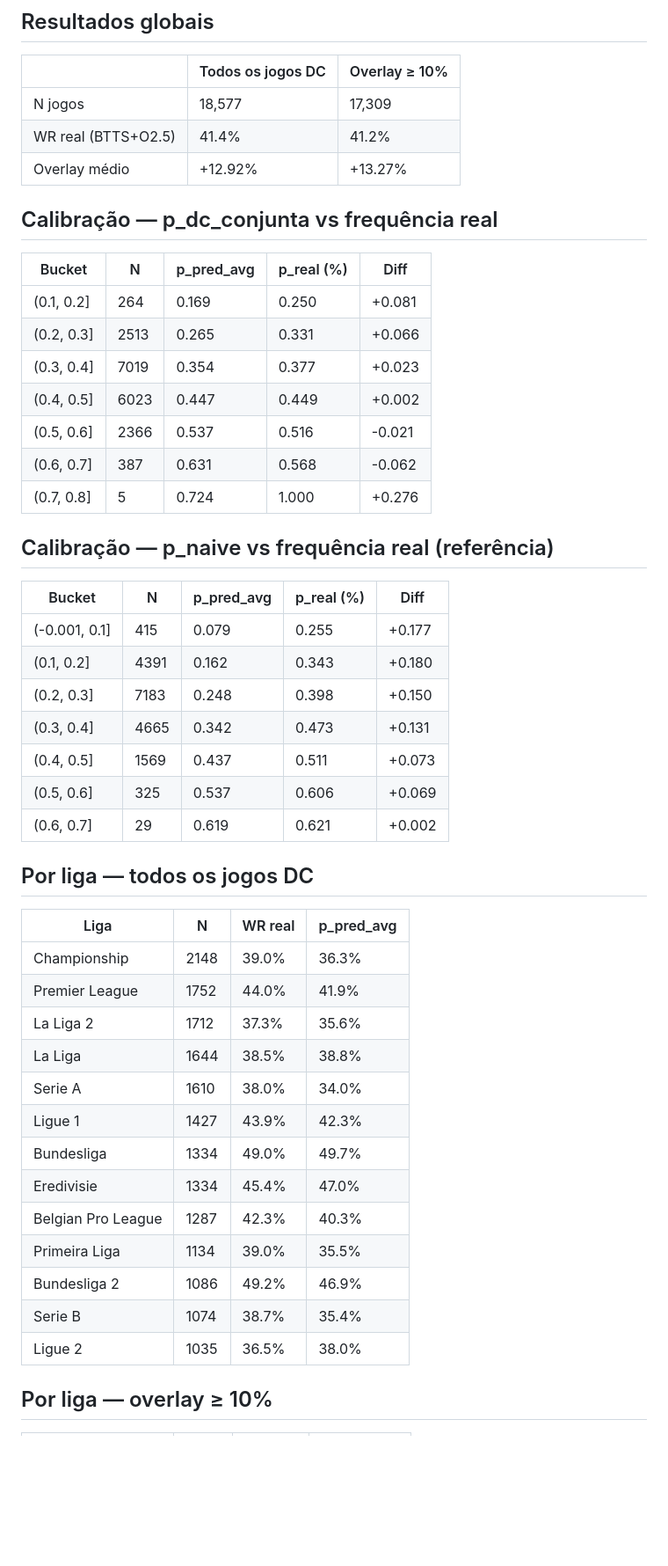
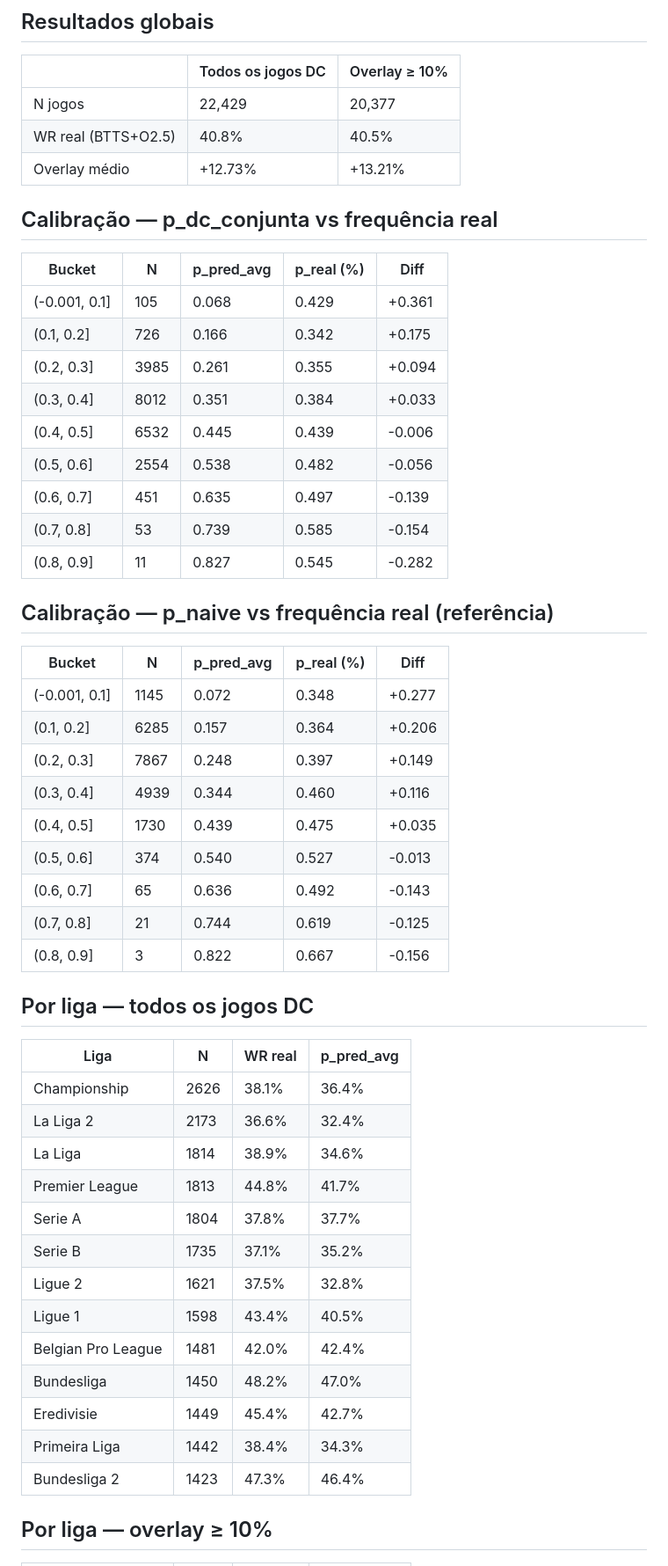
Before and after one commit to nunovinhas-creator/over25-scanner, a Markdown page: backtesting/reports/btts_over25_backtest.md, the part around one of its changes. Shown at 88% size. Rendered like a GitHub page; blank space fills up the shorter version.

Commit message:
data: backtest BTTS+O2.5 walk-forward completo (22,429 jogos, zero leakage)
* chore: verified branch anchor

* data: backtest BTTS+O2.5 walk-forward completo (22,429 jogos, zero leakage)

Substitui versão in-sample pelo walk-forward real:
- 22,429 jogos (2021-08-27→2026-05-31, 13 divisões)
- Modelo DC re-treinado semanalmente sem lookahead
- WR base 40.8% → overlay≥10% não melhora (40.5%)
- Calibração: underestima nas caudas baixas, overconfident em p>0.5
- Zero leakage violations confirmado

Co-Authored-By: Claude Sonnet 4.6 <noreply@anthropic.com>
Claude-Session: https://claude.ai/code/session_0128HffF9BHMeKsyBqqhmGp7

---------

Co-authored-by: Claude <noreply@anthropic.com>

```diff
--- a/backtesting/reports/btts_over25_backtest.md
+++ b/backtesting/reports/btts_over25_backtest.md
@@ -24,51 +23,55 @@ Sem odds BTTS+Over 2.5 disponíveis no dataset — ROI não calculado.
 
 | | Todos os jogos DC | Overlay ≥ 10% |
 |---|---|---|
-| N jogos | 18,577 | 17,309 |
-| WR real (BTTS+O2.5) | 41.4% | 41.2% |
-| Overlay médio | +12.92% | +13.27% |
+| N jogos | 22,429 | 20,377 |
+| WR real (BTTS+O2.5) | 40.8% | 40.5% |
+| Overlay médio | +12.73% | +13.21% |
 
 ## Calibração — p_dc_conjunta vs frequência real
 
 | Bucket | N | p_pred_avg | p_real (%) | Diff |
 |---|---|---|---|---|
-| (0.1, 0.2]             |    264 | 0.169 | 0.250 | +0.081 |
-| (0.2, 0.3]             |   2513 | 0.265 | 0.331 | +0.066 |
-| (0.3, 0.4]             |   7019 | 0.354 | 0.377 | +0.023 |
-| (0.4, 0.5]             |   6023 | 0.447 | 0.449 | +0.002 |
-| (0.5, 0.6]             |   2366 | 0.537 | 0.516 | -0.021 |
-| (0.6, 0.7]             |    387 | 0.631 | 0.568 | -0.062 |
-| (0.7, 0.8]             |      5 | 0.724 | 1.000 | +0.276 |
+| (-0.001, 0.1]          |    105 | 0.068 | 0.429 | +0.361 |
+| (0.1, 0.2]             |    726 | 0.166 | 0.342 | +0.175 |
+| (0.2, 0.3]             |   3985 | 0.261 | 0.355 | +0.094 |
+| (0.3, 0.4]             |   8012 | 0.351 | 0.384 | +0.033 |
+| (0.4, 0.5]             |   6532 | 0.445 | 0.439 | -0.006 |
+| (0.5, 0.6]             |   2554 | 0.538 | 0.482 | -0.056 |
+| (0.6, 0.7]             |    451 | 0.635 | 0.497 | -0.139 |
+| (0.7, 0.8]             |     53 | 0.739 | 0.585 | -0.154 |
+| (0.8, 0.9]             |     11 | 0.827 | 0.545 | -0.282 |
 
 ## Calibração — p_naive vs frequência real (referência)
 
 | Bucket | N | p_pred_avg | p_real (%) | Diff |
 |---|---|---|---|---|
-| (-0.001, 0.1]          |    415 | 0.079 | 0.255 | +0.177 |
-| (0.1, 0.2]             |   4391 | 0.162 | 0.343 | +0.180 |
-| (0.2, 0.3]             |   7183 | 0.248 | 0.398 | +0.150 |
-| (0.3, 0.4]             |   4665 | 0.342 | 0.473 | +0.131 |
-| (0.4, 0.5]             |   1569 | 0.437 | 0.511 | +0.073 |
-| (0.5, 0.6]             |    325 | 0.537 | 0.606 | +0.069 |
-| (0.6, 0.7]             |     29 | 0.619 | 0.621 | +0.002 |
+| (-0.001, 0.1]          |   1145 | 0.072 | 0.348 | +0.277 |
+| (0.1, 0.2]             |   6285 | 0.157 | 0.364 | +0.206 |
+| (0.2, 0.3]             |   7867 | 0.248 | 0.397 | +0.149 |
+| (0.3, 0.4]             |   4939 | 0.344 | 0.460 | +0.116 |
+| (0.4, 0.5]             |   1730 | 0.439 | 0.475 | +0.035 |
+| (0.5, 0.6]             |    374 | 0.540 | 0.527 | -0.013 |
+| (0.6, 0.7]             |     65 | 0.636 | 0.492 | -0.143 |
+| (0.7, 0.8]             |     21 | 0.744 | 0.619 | -0.125 |
+| (0.8, 0.9]             |      3 | 0.822 | 0.667 | -0.156 |
 
 ## Por liga — todos os jogos DC
 
 | Liga | N | WR real | p_pred_avg |
 |---|---|---|---|
-| Championship              |   2148 | 39.0% | 36.3% |
-| Premier League            |   1752 | 44.0% | 41.9% |
-| La Liga 2                 |   1712 | 37.3% | 35.6% |
-| La Liga                   |   1644 | 38.5% | 38.8% |
-| Serie A                   |   1610 | 38.0% | 34.0% |
-| Ligue 1                   |   1427 | 43.9% | 42.3% |
-| Bundesliga                |   1334 | 49.0% | 49.7% |
-| Eredivisie                |   1334 | 45.4% | 47.0% |
-| Belgian Pro League        |   1287 | 42.3% | 40.3% |
-| Primeira Liga             |   1134 | 39.0% | 35.5% |
-| Bundesliga 2              |   1086 | 49.2% | 46.9% |
-| Serie B                   |   1074 | 38.7% | 35.4% |
-| Ligue 2                   |   1035 | 36.5% | 38.0% |
+| Championship              |   2626 | 38.1% | 36.4% |
+| La Liga 2                 |   2173 | 36.6% | 32.4% |
+| La Liga                   |   1814 | 38.9% | 34.6% |
+| Premier League            |   1813 | 44.8% | 41.7% |
+| Serie A                   |   1804 | 37.8% | 37.7% |
+| Serie B                   |   1735 | 37.1% | 35.2% |
+| Ligue 2                   |   1621 | 37.5% | 32.8% |
+| Ligue 1                   |   1598 | 43.4% | 40.5% |
+| Belgian Pro League        |   1481 | 42.0% | 42.4% |
+| Bundesliga                |   1450 | 48.2% | 47.0% |
+| Eredivisie                |   1449 | 45.4% | 42.7% |
+| Primeira Liga             |   1442 | 38.4% | 34.3% |
+| Bundesliga 2              |   1423 | 47.3% | 46.4% |
 
 ## Por liga — overlay ≥ 10%
 
```
Also changed, not shown: other parts of backtesting/reports/btts_over25_backtest.md (+19 -20 lines).
